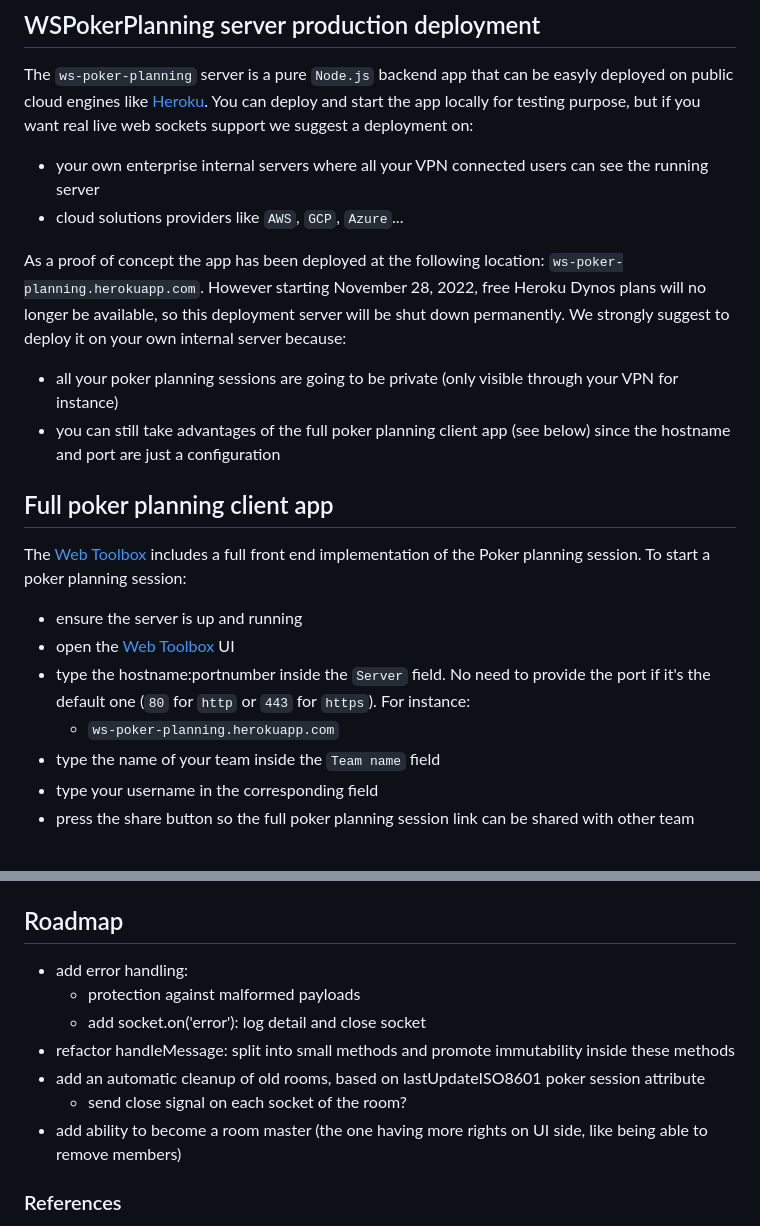
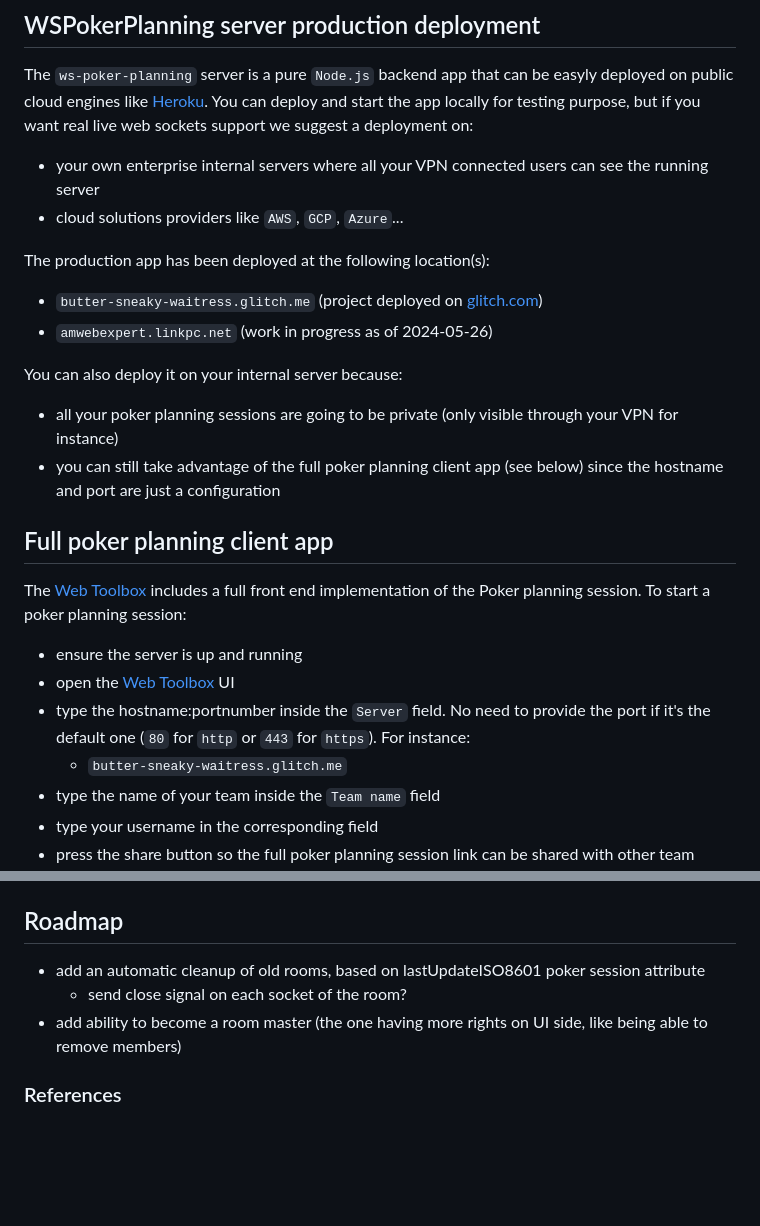
Before and after one commit to amwebexpert/ws-poker-planning, a Markdown page: README.md, 2 parts joined by grey strips. GitHub-like rendering; blank space fills up the shorter version.

```diff
--- a/README.md
+++ b/README.md
@@ -33,10 +33,13 @@ The `ws-poker-planning` server is a pure `Node.js` backend app that can be easyl
 - your own enterprise internal servers where all your VPN connected users can see the running server
 - cloud solutions providers like `AWS`, `GCP`, `Azure`...
 
-As a proof of concept the app has been deployed at the following location: `ws-poker-planning.herokuapp.com`. However starting November 28, 2022, free Heroku Dynos plans will no longer be available, so this deployment server will be shut down permanently. We strongly suggest to deploy it on your own internal server because:
+The production app has been deployed at the following location(s):
+- `butter-sneaky-waitress.glitch.me` (project deployed on [glitch.com](glitch.com))
+- `amwebexpert.linkpc.net` (work in progress as of 2024-05-26)
 
+You can also deploy it on your internal server because:
 - all your poker planning sessions are going to be private (only visible through your VPN for instance)
-- you can still take advantages of the full poker planning client app (see below) since the hostname and port are just a configuration
+- you can still take advantage of the full poker planning client app (see below) since the hostname and port are just a configuration
 
 ## Full poker planning client app
 
@@ -45,7 +48,7 @@ The [Web Toolbox](https://amwebexpert.github.io/etoolbox/#/PokerPlanning) includ
 - ensure the server is up and running
 - open the [Web Toolbox](https://amwebexpert.github.io/etoolbox/#/PokerPlanning) UI
 - type the hostname:portnumber inside the `Server` field. No need to provide the port if it's the default one (`80` for `http` or `443` for `https`). For instance:
-  - `ws-poker-planning.herokuapp.com`
+  - `butter-sneaky-waitress.glitch.me`
 - type the name of your team inside the `Team name` field
 - type your username in the corresponding field
 - press the share button so the full poker planning session link can be shared with other team members
@@ -64,14 +67,9 @@ The [Web Toolbox](https://github.com/amwebexpert/etoolbox#start-the-app-locally)
 
 ## Roadmap
 
-- add error handling:
-  - protection against malformed payloads
-  - add socket.on('error'): log detail and close socket
-- refactor handleMessage: split into small methods and promote immutability inside these methods
 - add an automatic cleanup of old rooms, based on lastUpdateISO8601 poker session attribute
   - send close signal on each socket of the room?
 - add ability to become a room master (the one having more rights on UI side, like being able to remove members)
-
 
 ### References
 
```
